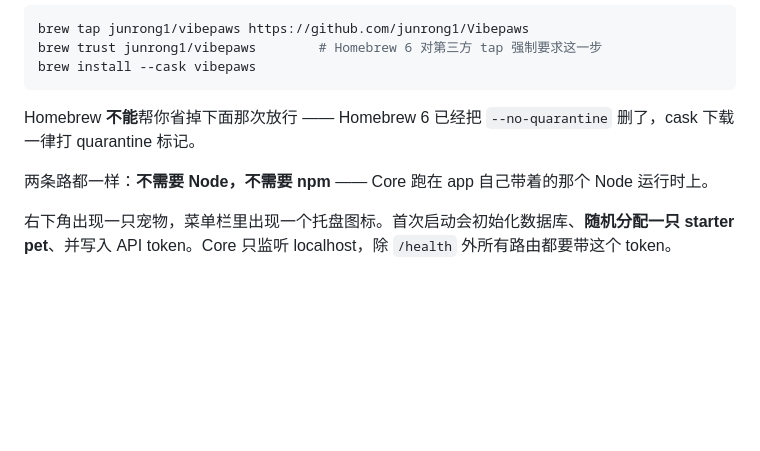
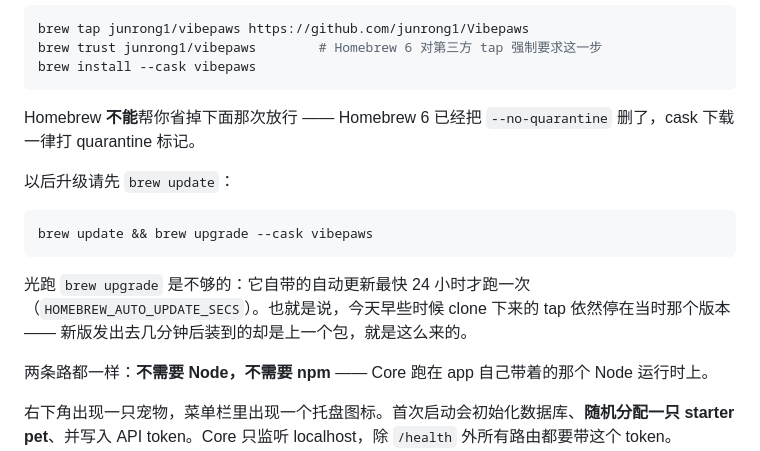
Before and after one commit to junrong1/Vibepaws, a Markdown page: README.zh-CN.md, the part around the change. GitHub-like rendering; blank space fills up the shorter version.

````diff
--- a/README.zh-CN.md
+++ b/README.zh-CN.md
@@ -71,6 +71,14 @@ brew install --cask vibepaws
 ```
 
 Homebrew **不能**帮你省掉下面那次放行 —— Homebrew 6 已经把 `--no-quarantine` 删了，cask 下载一律打 quarantine 标记。
+
+以后升级请先 `brew update`：
+
+```bash
+brew update && brew upgrade --cask vibepaws
+```
+
+光跑 `brew upgrade` 是不够的：它自带的自动更新最快 24 小时才跑一次（`HOMEBREW_AUTO_UPDATE_SECS`）。也就是说，今天早些时候 clone 下来的 tap 依然停在当时那个版本 —— 新版发出去几分钟后装到的却是上一个包，就是这么来的。
 
 两条路都一样：**不需要 Node，不需要 npm** —— Core 跑在 app 自己带着的那个 Node 运行时上。
 
````
Also changed, not shown: README.md (+8 -0 lines).
